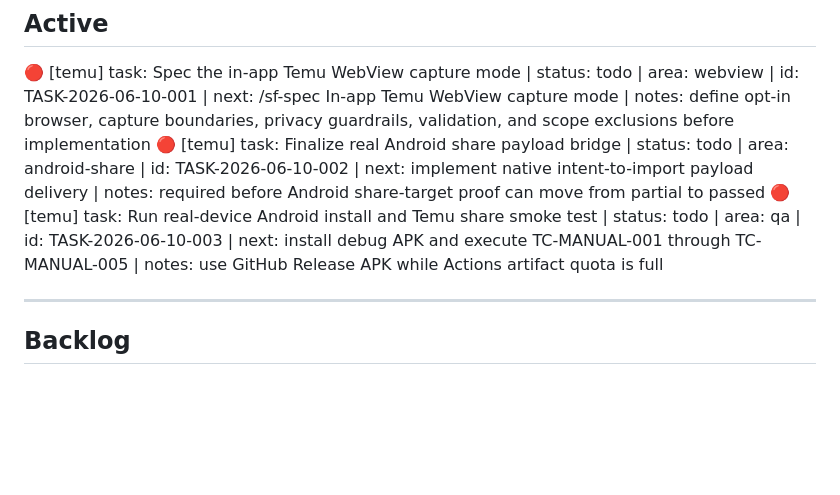
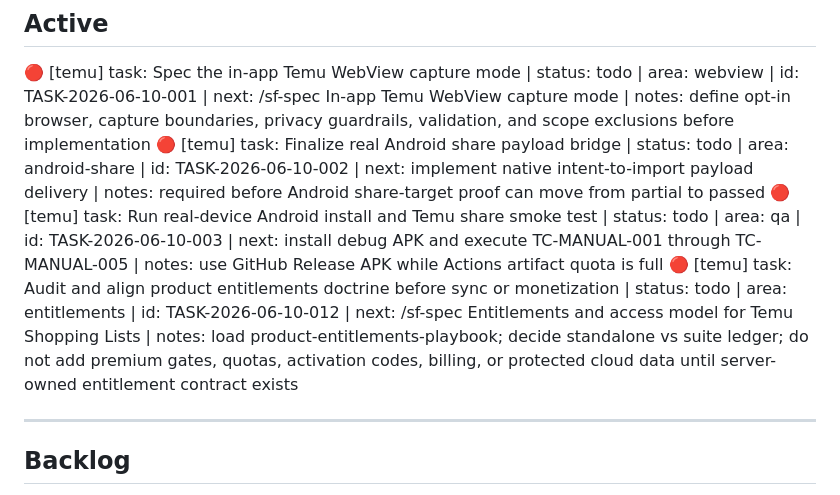
Before and after one commit to diane-defores/temuglowz, a Markdown page: shipflow_data/workflow/TASKS.md, the part around the change. Rendered like a GitHub page; blank space fills up the shorter version.

Commit message:
Track product entitlements compliance task
Co-Authored-By: Claude Opus 4.6 <noreply@anthropic.com>

```diff
--- a/shipflow_data/workflow/TASKS.md
+++ b/shipflow_data/workflow/TASKS.md
@@ -9,6 +9,7 @@
 🔴 [temu] task: Spec the in-app Temu WebView capture mode | status: todo | area: webview | id: TASK-2026-06-10-001 | next: /sf-spec In-app Temu WebView capture mode | notes: define opt-in browser, capture boundaries, privacy guardrails, validation, and scope exclusions before implementation
 🔴 [temu] task: Finalize real Android share payload bridge | status: todo | area: android-share | id: TASK-2026-06-10-002 | next: implement native intent-to-import payload delivery | notes: required before Android share-target proof can move from partial to passed
 🔴 [temu] task: Run real-device Android install and Temu share smoke test | status: todo | area: qa | id: TASK-2026-06-10-003 | next: install debug APK and execute TC-MANUAL-001 through TC-MANUAL-005 | notes: use GitHub Release APK while Actions artifact quota is full
+🔴 [temu] task: Audit and align product entitlements doctrine before sync or monetization | status: todo | area: entitlements | id: TASK-2026-06-10-012 | next: /sf-spec Entitlements and access model for Temu Shopping Lists | notes: load product-entitlements-playbook; decide standalone vs suite ledger; do not add premium gates, quotas, activation codes, billing, or protected cloud data until server-owned entitlement contract exists
 
 ---
 
```
Also changed, not shown: 1 other file.
